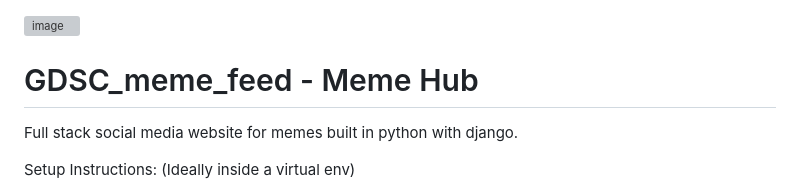
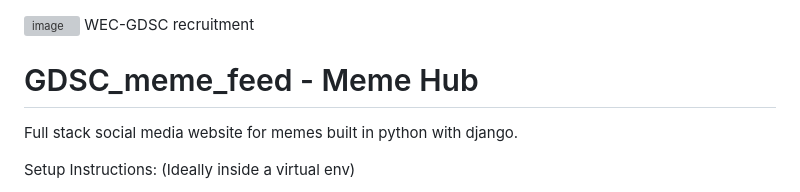
Before and after one commit to 05kashyap/GDSC_meme_feed, a Markdown page: README.md, the part around the change. GitHub-like rendering; grey boxes are pictures that could not be loaded.

```diff
--- a/README.md
+++ b/README.md
@@ -1,5 +1,5 @@
 ![image](https://github.com/05kashyap/GDSC_meme_feed/assets/120780494/33b3e6af-7fe1-4cc3-8a44-b905b97b31c4)
-
+WEC-GDSC recruitment
 # GDSC_meme_feed - Meme Hub
 
 Full stack social media website for memes built in python with django.
```
